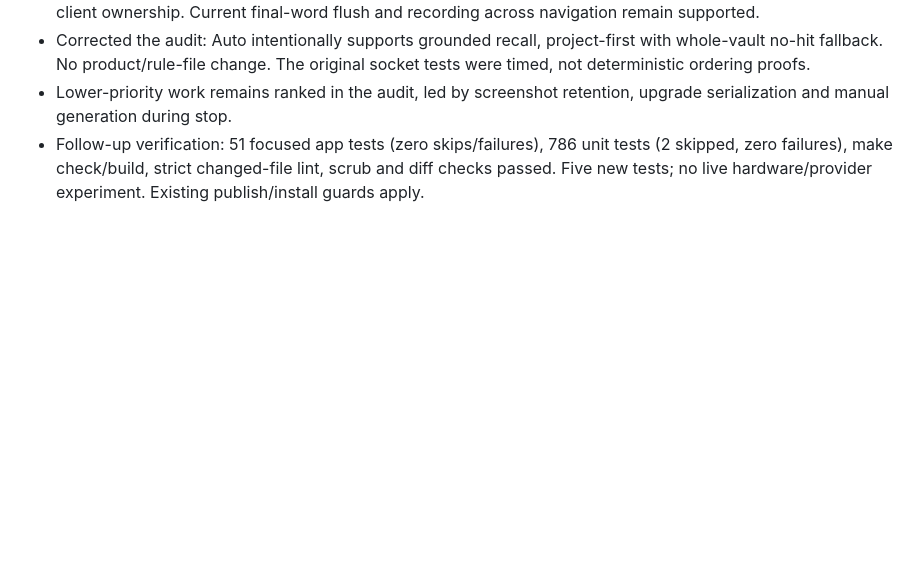
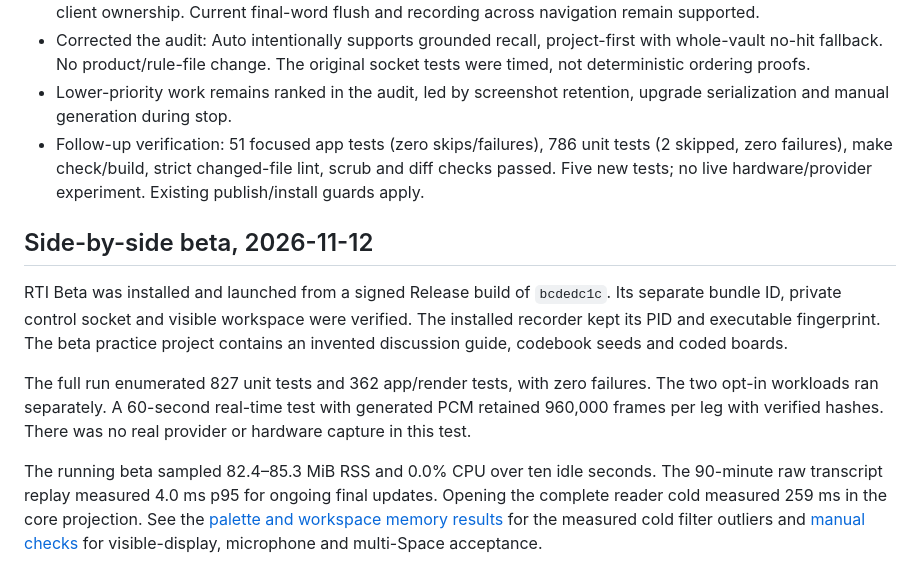
Before and after one commit to tristan-mcinnis/rti, a Markdown page: 00-status.md, the part around the change. Drawn GitHub-style; blank space fills up the shorter version.

```diff
--- a/00-status.md
+++ b/00-status.md
@@ -82,3 +82,11 @@ Lifecycle follow-up from 6b4e91f4, 2026-11-09:
 - Corrected the audit: Auto intentionally supports grounded recall, project-first with whole-vault no-hit fallback. No product/rule-file change. The original socket tests were timed, not deterministic ordering proofs.
 - Lower-priority work remains ranked in the audit, led by screenshot retention, upgrade serialization and manual generation during stop.
 - Follow-up verification: 51 focused app tests (zero skips/failures), 786 unit tests (2 skipped, zero failures), make check/build, strict changed-file lint, scrub and diff checks passed. Five new tests; no live hardware/provider experiment. Existing publish/install guards apply.
+
+## Side-by-side beta, 2026-11-12
+
+RTI Beta was installed and launched from a signed Release build of `bcdedc1c`. Its separate bundle ID, private control socket and visible workspace were verified. The installed recorder kept its PID and executable fingerprint. The beta practice project contains an invented discussion guide, codebook seeds and coded boards.
+
+The full run enumerated 827 unit tests and 362 app/render tests, with zero failures. The two opt-in workloads ran separately. A 60-second real-time test with generated PCM retained 960,000 frames per leg with verified hashes. There was no real provider or hardware capture in this test.
+
+The running beta sampled 82.4–85.3 MiB RSS and 0.0% CPU over ten idle seconds. The 90-minute raw transcript replay measured 4.0 ms p95 for ongoing final updates. Opening the complete reader cold measured 259 ms in the core projection. See the [palette and workspace memory results](docs/palette-beta-performance-20261112.md) for the measured cold filter outliers and [manual checks](RTI/VERIFY.md) for visible-display, microphone and multi-Space acceptance.
```
Also changed, not shown: RTI/VERIFY.md (+1 -1 lines), docs/palette-beta-performance-20261112.md (+8 -0 lines).
